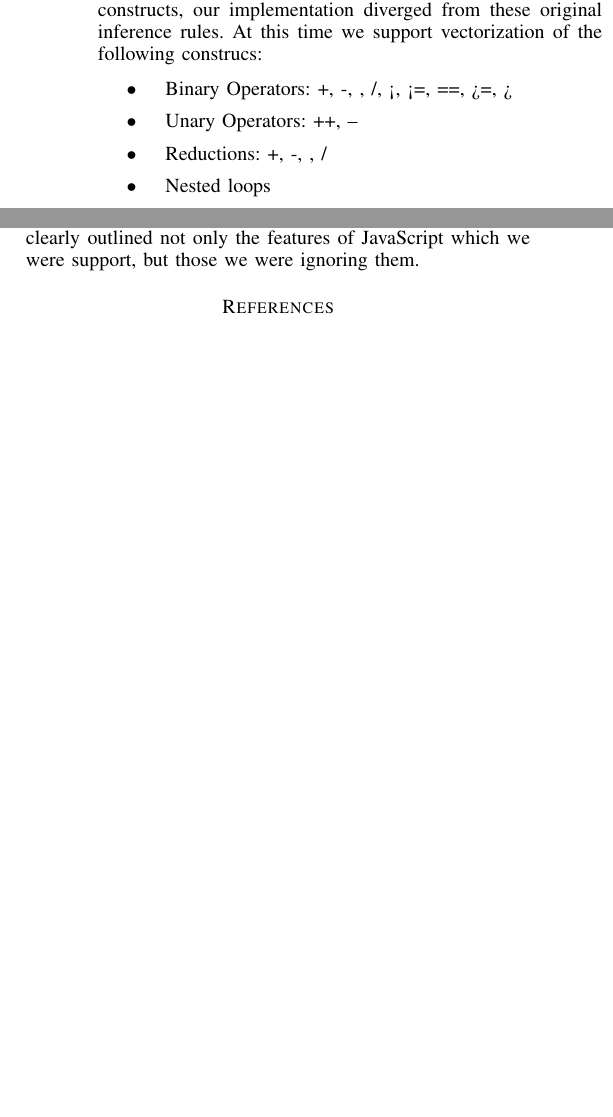
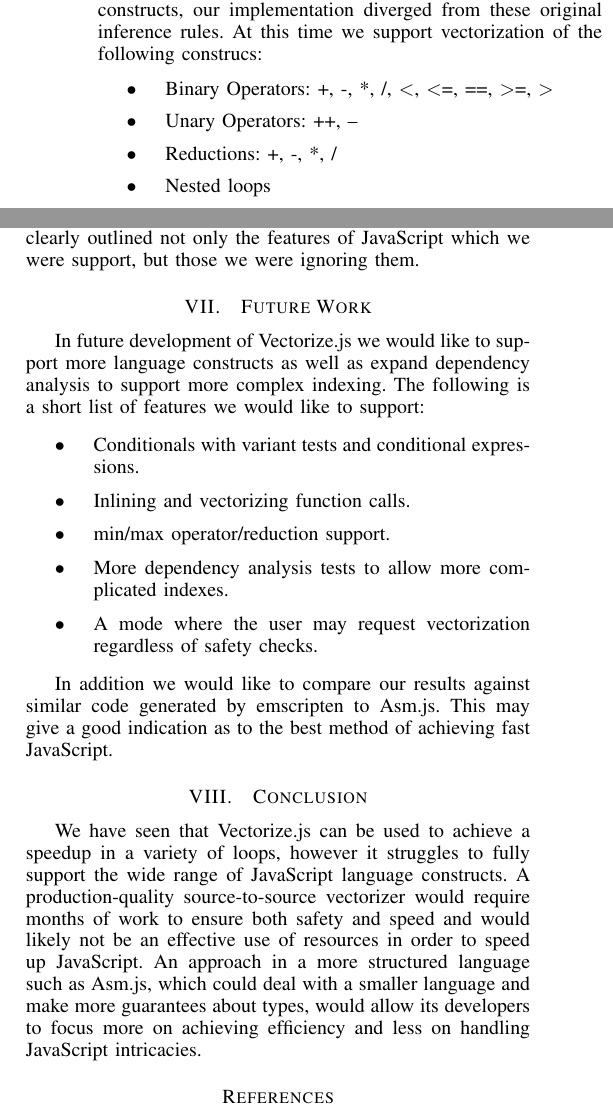
Before and after one commit to thchittenden/Vectorize.js, a LaTeX paper (report/main.tex): two parts of the columns of pages 2 and 4 of 4, joined at a grey line, cut so that both start at the same text, the shorter picture padded with empty space. Compiled offline with pdfLaTeX.

Commit message:
Conclusion + future works.

```diff
--- a/report/main.tex
+++ b/report/main.tex
@@ -552,9 +552,9 @@
 our implementation diverged from these original inference rules. At this time
 we support vectorization of the following construcs:
 \begin{itemize}
-\item Binary Operators: +, -, \*, /, <, <=, ==, >=, >
+\item Binary Operators: +, -, *, /, \textless, \textless=, ==, \textgreater=, \textgreater
 \item Unary Operators: ++, --
-\item Reductions: +, -, \*, /
+\item Reductions: +, -, *, /
 \item Nested loops
 \item Conditionals with loop invariant tests
 \end{itemize}
@@ -797,6 +797,34 @@
   should have clearly outlined not only the features of JavaScript which we
   were support, but those we were ignoring them.
 
+\section{Future Work}
+
+In future development of Vectorize.js we would like to support more language
+constructs as well as expand dependency analysis to support more complex indexing.
+The following is a short list of features we would like to support:
+\begin{itemize}
+    \item Conditionals with variant tests and conditional expressions.
+    \item Inlining and vectorizing function calls.
+    \item min/max operator/reduction support.
+    \item More dependency analysis tests to allow more complicated indexes.
+    \item A mode where the user may request vectorization regardless of
+        safety checks.
+\end{itemize}
+
+In addition we would like to compare our results against similar code generated
+by emscripten to Asm.js. This may give a good indication as to the best method
+of achieving fast JavaScript.
+
+\section{Conclusion}
+
+We have seen that Vectorize.js can be used to achieve a speedup in a variety
+of loops, however it struggles to fully support the wide range of JavaScript
+language constructs. A production-quality source-to-source vectorizer would
+require months of work to ensure both safety and speed and would likely not be
+an effective use of resources in order to speed up JavaScript. An approach in
+a more structured language such as Asm.js, which could deal with a smaller language
+and make more guarantees about types, would allow its developers to focus more on
+achieving efficiency and less on handling JavaScript intricacies.
 
 
 % needed in second column of first page if using \IEEEpubid
```
Also changed, not shown: 1 other file.
